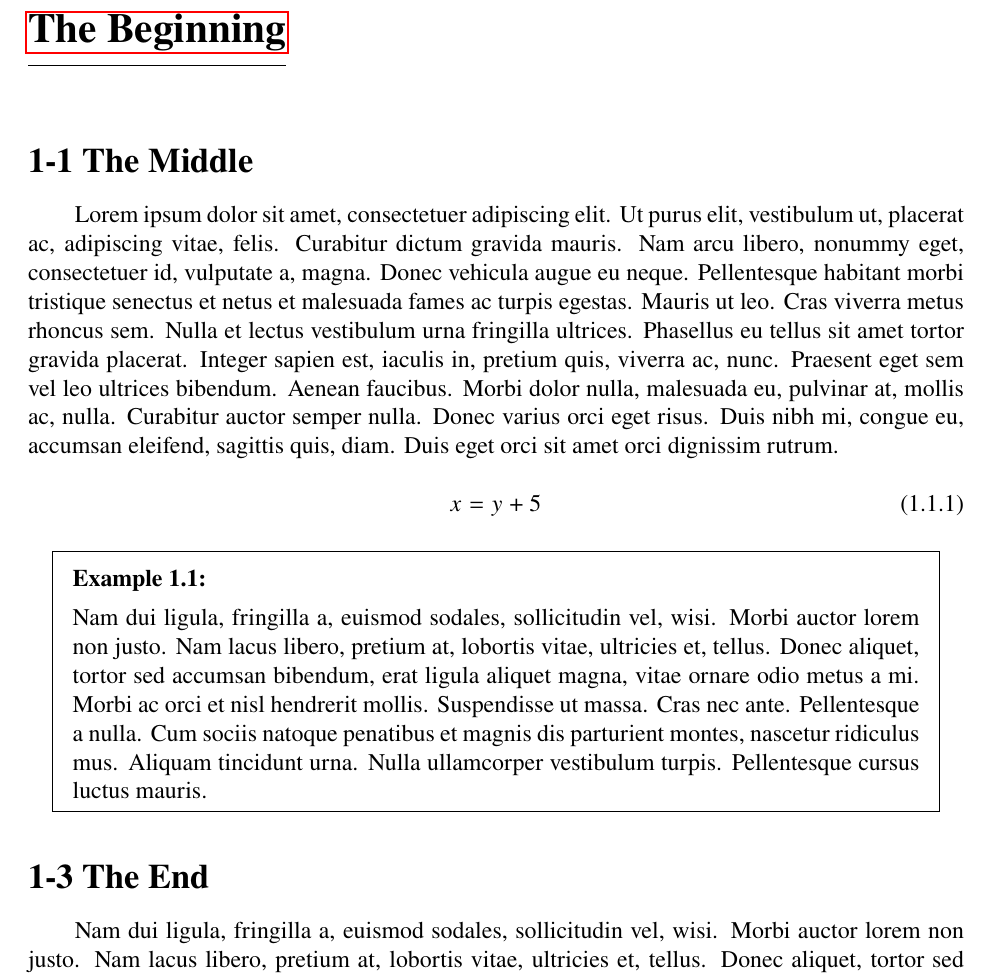
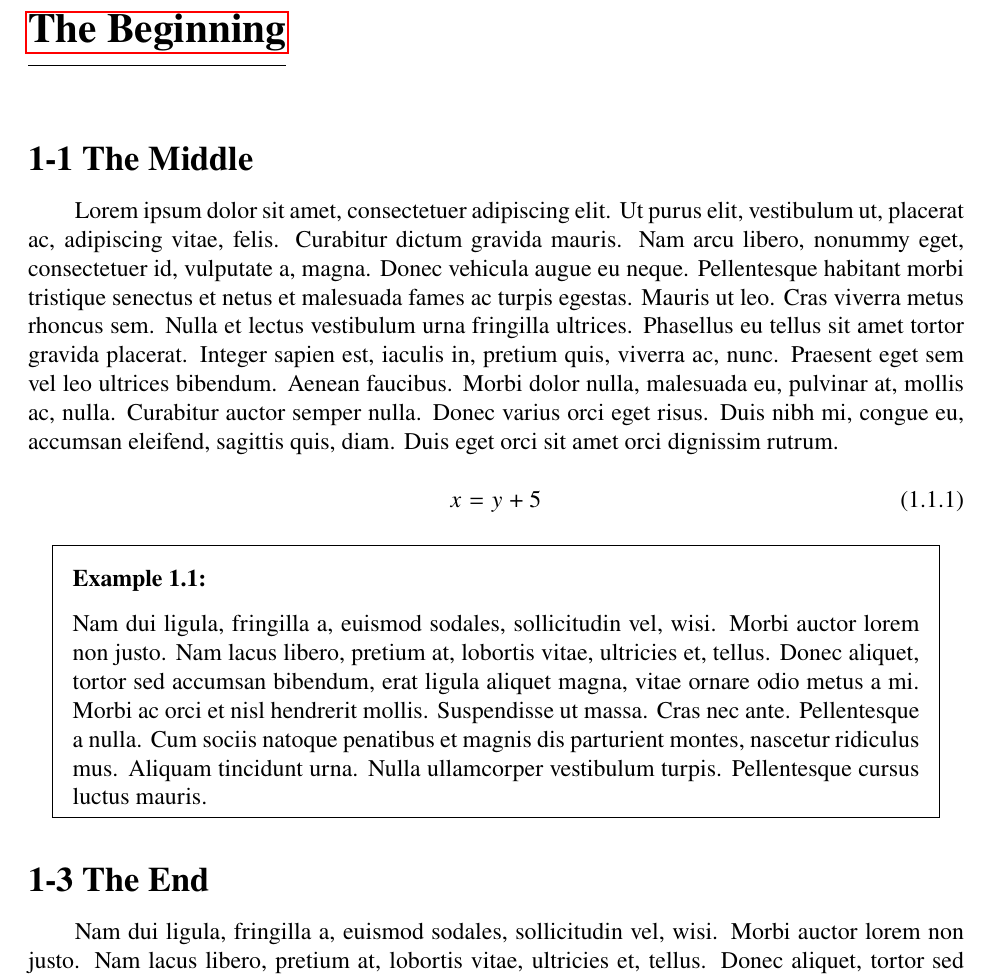
Before and after one commit to sslerose/LaTeX-Notes-Template, a LaTeX document (main.tex, which reads commands.tex): part of page 5 of 9, cut so that both start at the same text. Compiled offline with pdfLaTeX.

Commit message:
Change top and bottom spacing for principles environment.

```diff
--- a/commands.tex
+++ b/commands.tex
@@ -125,7 +125,7 @@
 % Examples %
 %%%%%%%%%%%%
 
-\mdfdefinestyle{examplestyle}{frametitleaboveskip=0.75\topskip, frametitlebelowskip=0.75\topskip, innermargin=1em, outermargin=1em}
+\mdfdefinestyle{examplestyle}{frametitleaboveskip=\topskip, frametitlebelowskip=\topskip, innermargin=1em, outermargin=1em}
 
 % Define environment for writing examples with autonumbering
 \newenvironment{example}
@@ -143,7 +143,7 @@
 % Principles %
 %%%%%%%%%%%%%%
 
-\mdfdefinestyle{principlestyle}{linewidth=0pt, frametitlealignment=\centering, frametitleaboveskip=0.75\topskip, frametitlebelowskip=0.75\topskip, frametitlebackgroundcolor=gray!20, backgroundcolor=gray!20, innermargin=1em, outermargin=1em}
+\mdfdefinestyle{principlestyle}{linewidth=0pt, frametitlealignment=\centering, frametitleaboveskip=\topskip, frametitlebelowskip=\topskip, frametitlebackgroundcolor=gray!20, backgroundcolor=gray!20, innermargin=1em, outermargin=1em, innerbottommargin=\topskip}
 
 \newenvironment{principle}[1]
     {
```
